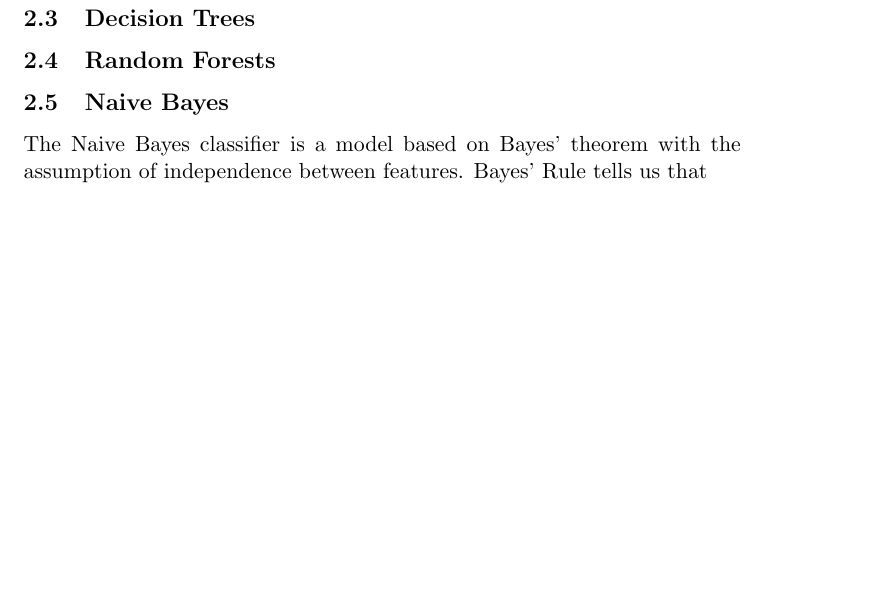
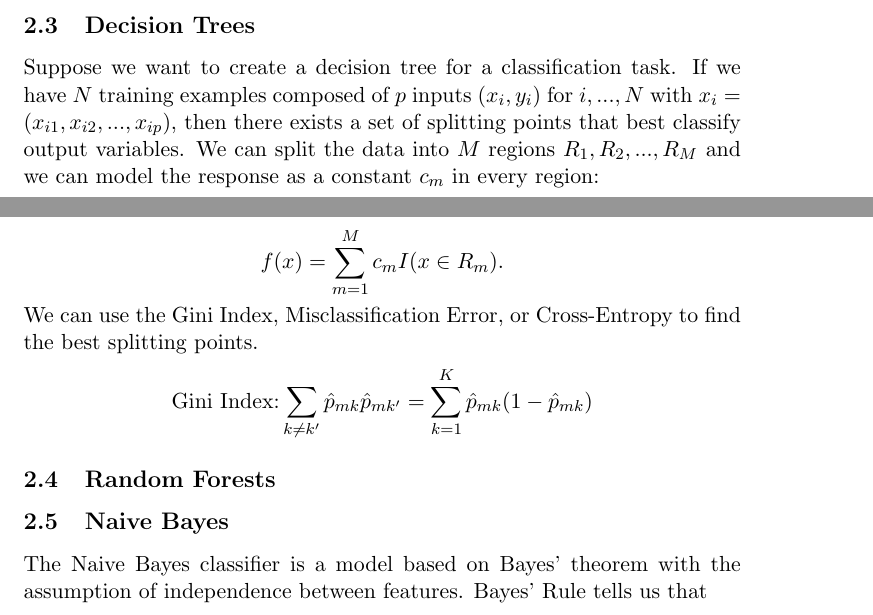
Before and after one commit to g2ransom/smart_machines, a LaTeX paper (mushrooms/mushrooms.tex): part of page 3 of 3 before the commit and two parts of pages 2 and 3 of 4 after it, the two joined at a grey line, cut so that both start at the same text, the shorter picture padded with empty space. Compiled offline with pdfLaTeX.

Commit message:
added subsection for decision trees

```diff
--- a/mushrooms/mushrooms.tex
+++ b/mushrooms/mushrooms.tex
@@ -62,7 +62,12 @@ Ultimately, by doing some cool math, we can use the following problem for findin
 \end{flalign}
 
 \subsection{Decision Trees}
+Suppose we want to create a decision tree for a classification task. If we have $N$ training examples composed of $p$ inputs $(x_i, y_i)$ for $i,...,N$ with $x_i = (x_{i1}, x_{i2},...,x_{ip})$, then there exists a set of splitting points that best classify output variables. We can split the data into $M$ regions $R_1, R_2,...,R_M$ and we can model the response as a constant $c_m$ in every region:
 
+$$f(x) = \sum_{m=1}^{M} c_m I(x \in R_m).$$
+
+We can use the Gini Index, Misclassification Error, or Cross-Entropy to find the best splitting points.
+$$\text{Gini Index:} \sum_{k \neq k'} \hat{p}_{mk} \hat{p}_{mk'} = \sum_{k=1}^{K} \hat{p}_{mk}(1 - \hat{p}_{mk})$$
 \subsection{Random Forests}
 
 \subsection{Naive Bayes}
```
Also changed, not shown: mushrooms/mushrooms.pdf, 3 other files.
